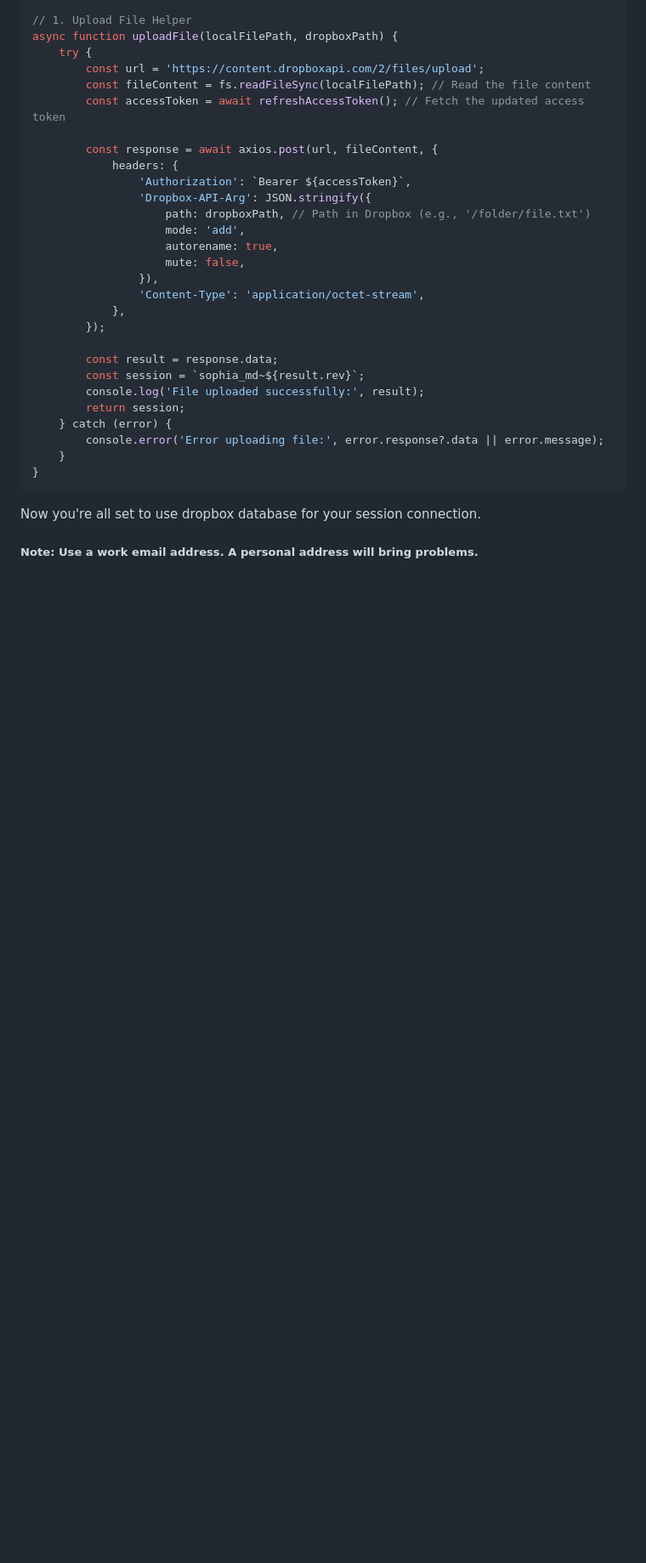
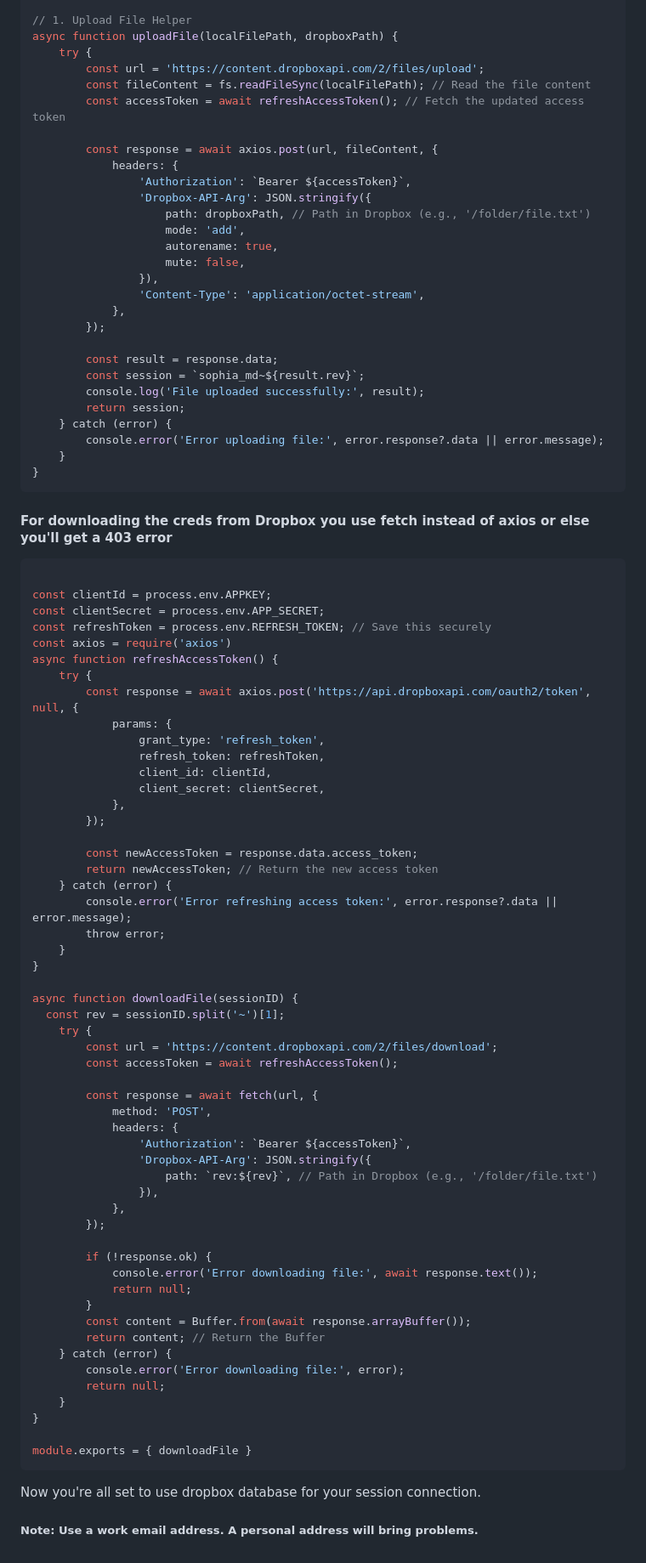
Before and after one commit to A-Y-A-N-O-K-O-J-I/SOPHIA-MD-PAIRING, a Markdown page: README.md, the part around the change. Shown: that part at 85% size. Drawn GitHub-style; blank space fills up the shorter version.

````diff
--- a/README.md
+++ b/README.md
@@ -117,5 +117,63 @@ async function uploadFile(localFilePath, dropboxPath) {
     }
 }
 ```
+
+#### For downloading the creds from Dropbox you use fetch instead of axios or else you'll get a 403 error
+```js
+
+const clientId = process.env.APPKEY;
+const clientSecret = process.env.APP_SECRET;
+const refreshToken = process.env.REFRESH_TOKEN; // Save this securely
+const axios = require('axios')
+async function refreshAccessToken() {
+    try {
+        const response = await axios.post('https://api.dropboxapi.com/oauth2/token', null, {
+            params: {
+                grant_type: 'refresh_token',
+                refresh_token: refreshToken,
+                client_id: clientId,
+                client_secret: clientSecret,
+            },
+        });
+
+        const newAccessToken = response.data.access_token;
+        return newAccessToken; // Return the new access token
+    } catch (error) {
+        console.error('Error refreshing access token:', error.response?.data || error.message);
+        throw error;
+    }
+}
+
+async function downloadFile(sessionID) {
+  const rev = sessionID.split('~')[1];
+    try {
+        const url = 'https://content.dropboxapi.com/2/files/download';
+        const accessToken = await refreshAccessToken();
+
+        const response = await fetch(url, {
+            method: 'POST',
+            headers: {
+                'Authorization': `Bearer ${accessToken}`,
+                'Dropbox-API-Arg': JSON.stringify({
+                    path: `rev:${rev}`, // Path in Dropbox (e.g., '/folder/file.txt')
+                }),
+            },
+        });
+
+        if (!response.ok) {
+            console.error('Error downloading file:', await response.text());
+            return null;
+        }
+        const content = Buffer.from(await response.arrayBuffer());
+        return content; // Return the Buffer
+    } catch (error) {
+        console.error('Error downloading file:', error);
+        return null;
+    }
+}
+
+module.exports = { downloadFile }
+```
+
 Now you're all set to use dropbox database for your session connection.
 ##### Note: Use a work email address. A personal address will bring problems.
````
